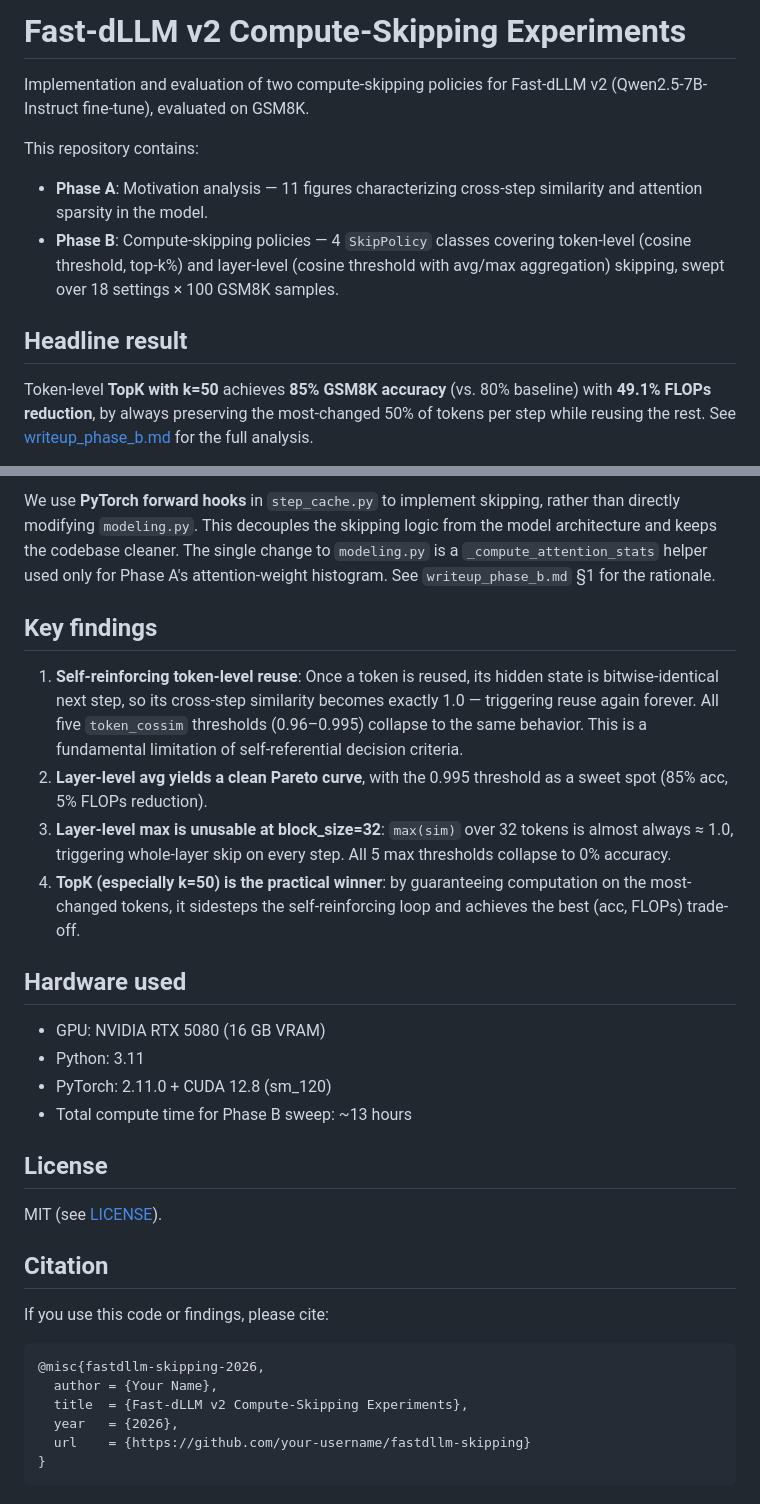
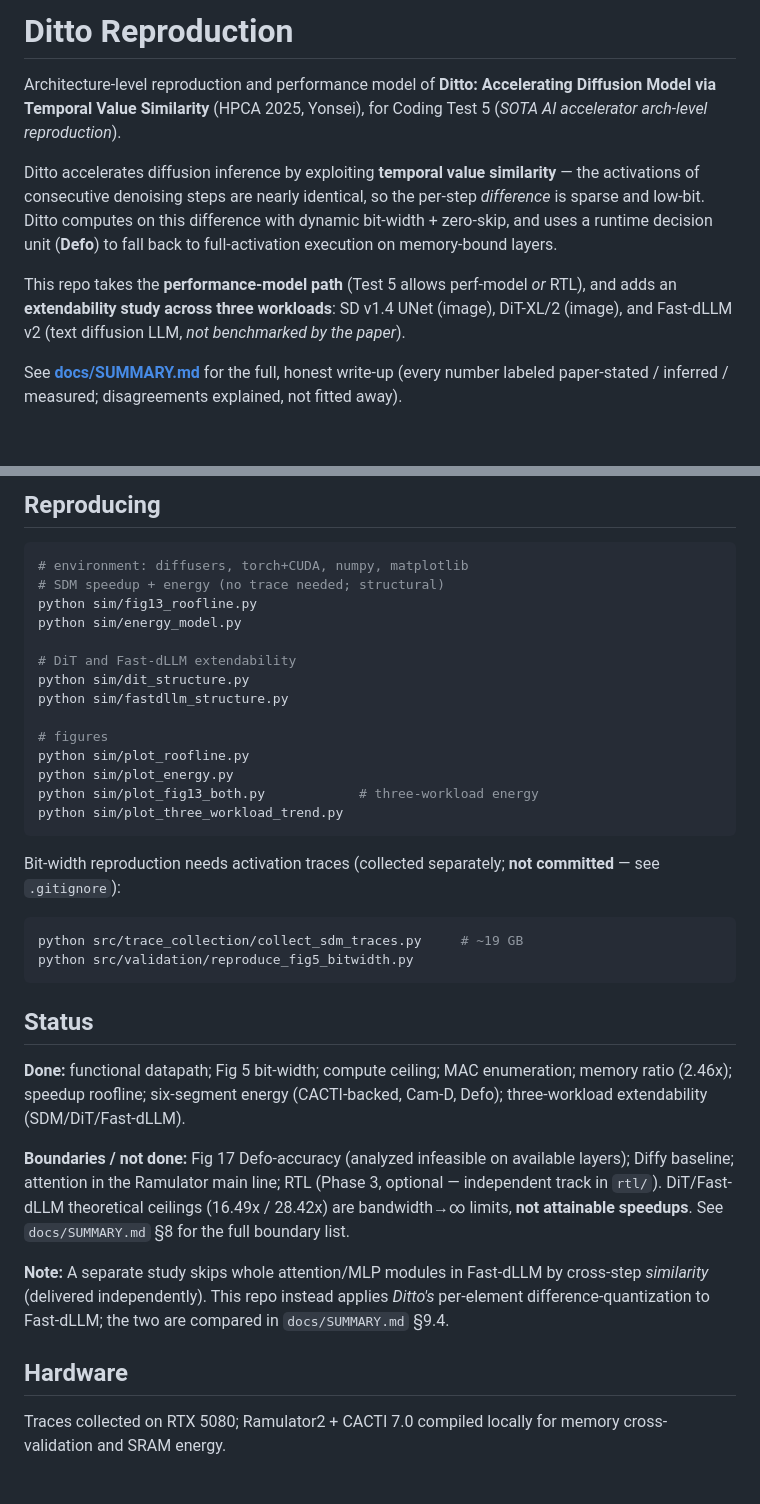
Before and after one commit to njzhx213/Ditto_Reproduction, a Markdown page: README.md, 2 parts joined by grey strips. Drawn GitHub-style; blank space fills up the shorter version.

````diff
--- a/README.md
+++ b/README.md
@@ -1,12 +1,10 @@
-# Fast-dLLM v2 Compute-Skipping Experiments
+# Ditto Reproduction
 
-Implementation and evaluation of two compute-skipping policies for Fast-dLLM v2 (Qwen2.5-7B-Instruct fine-tune), evaluated on GSM8K.
+Architecture-level reproduction and performance model of **Ditto: Accelerating Diffusion Model via Temporal Value Similarity** (HPCA 2025, Yonsei), for Coding Test 5 (*SOTA AI accelerator arch-level reproduction*).
 
-This repository contains:
-- **Phase A**: Motivation analysis — 11 figures characterizing cross-step similarity and attention sparsity in the model.
-- **Phase B**: Compute-skipping policies — 4 `SkipPolicy` classes covering token-level (cosine threshold, top-k%) and layer-level (cosine threshold with avg/max aggregation) skipping, swept over 18 settings × 100 GSM8K samples.
+Ditto accelerates diffusion inference by exploiting **temporal value similarity** — the activations of consecutive denoising steps are nearly identical, so the per-step *difference* is sparse and low-bit. Ditto computes on this difference with dynamic bit-width + zero-skip, and uses a runtime decision unit (**Defo**) to fall back to full-activation execution on memory-bound layers.
 
-## Headline result
+This repo takes the **performance-model path** (Test 5 allows perf-model *or* RTL), and adds an **extendability study across three workloads**: SD v1.4 UNet (image), DiT-XL/2 (image), and Fast-dLLM v2 (text diffusion LLM, *not benchmarked by the paper*).
 
-Token-level **TopK with k=50** achieves **85% GSM8K accuracy** (vs. 80% baseline) with **49.1% FLOPs reduction**, by always preserving the most-changed 50% of tokens per step while reusing the rest. See [writeup_phase_b.md](writeup_phase_b.md) for the full analysis.
+See **[docs/SUMMARY.md](docs/SUMMARY.md)** for the full, honest write-up (every number labeled paper-stated / inferred / measured; disagreements explained, not fitted away).
 
@@ -87,33 +48,38 @@ The `sanity/` folder contains short scripts verifying:
 
-We use **PyTorch forward hooks** in `step_cache.py` to implement skipping, rather than directly modifying `modeling.py`. This decouples the skipping logic from the model architecture and keeps the codebase cleaner. The single change to `modeling.py` is a `_compute_attention_stats` helper used only for Phase A's attention-weight histogram. See `writeup_phase_b.md` §1 for the rationale.
+## Reproducing
 
-## Key findings
+```bash
+# environment: diffusers, torch+CUDA, numpy, matplotlib
+# SDM speedup + energy (no trace needed; structural)
+python sim/fig13_roofline.py
+python sim/energy_model.py
 
-1. **Self-reinforcing token-level reuse**: Once a token is reused, its hidden state is bitwise-identical next step, so its cross-step similarity becomes exactly 1.0 — triggering reuse again forever. All five `token_cossim` thresholds (0.96–0.995) collapse to the same behavior. This is a fundamental limitation of self-referential decision criteria.
-2. **Layer-level avg yields a clean Pareto curve**, with the 0.995 threshold as a sweet spot (85% acc, 5% FLOPs reduction).
-3. **Layer-level max is unusable at block_size=32**: `max(sim)` over 32 tokens is almost always ≈ 1.0, triggering whole-layer skip on every step. All 5 max thresholds collapse to 0% accuracy.
-4. **TopK (especially k=50) is the practical winner**: by guaranteeing computation on the most-changed tokens, it sidesteps the self-reinforcing loop and achieves the best (acc, FLOPs) trade-off.
+# DiT and Fast-dLLM extendability
+python sim/dit_structure.py
+python sim/fastdllm_structure.py
 
-## Hardware used
+# figures
+python sim/plot_roofline.py
+python sim/plot_energy.py
+python sim/plot_fig13_both.py            # three-workload energy
+python sim/plot_three_workload_trend.py
+```
 
-- GPU: NVIDIA RTX 5080 (16 GB VRAM)
-- Python: 3.11
-- PyTorch: 2.11.0 + CUDA 12.8 (sm_120)
-- Total compute time for Phase B sweep: ~13 hours
+Bit-width reproduction needs activation traces (collected separately; **not committed** — see `.gitignore`):
 
-## License
+```bash
+python src/trace_collection/collect_sdm_traces.py     # ~19 GB
+python src/validation/reproduce_fig5_bitwidth.py
+```
 
-MIT (see [LICENSE](LICENSE)).
+## Status
 
-## Citation
+**Done:** functional datapath; Fig 5 bit-width; compute ceiling; MAC enumeration; memory ratio (2.46x); speedup roofline; six-segment energy (CACTI-backed, Cam-D, Defo); three-workload extendability (SDM/DiT/Fast-dLLM).
 
-If you use this code or findings, please cite:
+**Boundaries / not done:** Fig 17 Defo-accuracy (analyzed infeasible on available layers); Diffy baseline; attention in the Ramulator main line; RTL (Phase 3, optional — independent track in `rtl/`). DiT/Fast-dLLM theoretical ceilings (16.49x / 28.42x) are bandwidth→∞ limits, **not attainable speedups**. See `docs/SUMMARY.md` §8 for the full boundary list.
 
-```bibtex
-@misc{fastdllm-skipping-2026,
-  author = {Your Name},
-  title  = {Fast-dLLM v2 Compute-Skipping Experiments},
-  year   = {2026},
-  url    = {https://github.com/your-username/fastdllm-skipping}
-}
-```
+**Note:** A separate study skips whole attention/MLP modules in Fast-dLLM by cross-step *similarity* (delivered independently). This repo instead applies *Ditto's* per-element difference-quantization to Fast-dLLM; the two are compared in `docs/SUMMARY.md` §9.4.
+
+## Hardware
+
+Traces collected on RTX 5080; Ramulator2 + CACTI 7.0 compiled locally for memory cross-validation and SRAM energy.
````
Also changed, not shown: other parts of README.md (+28 -65 lines).
